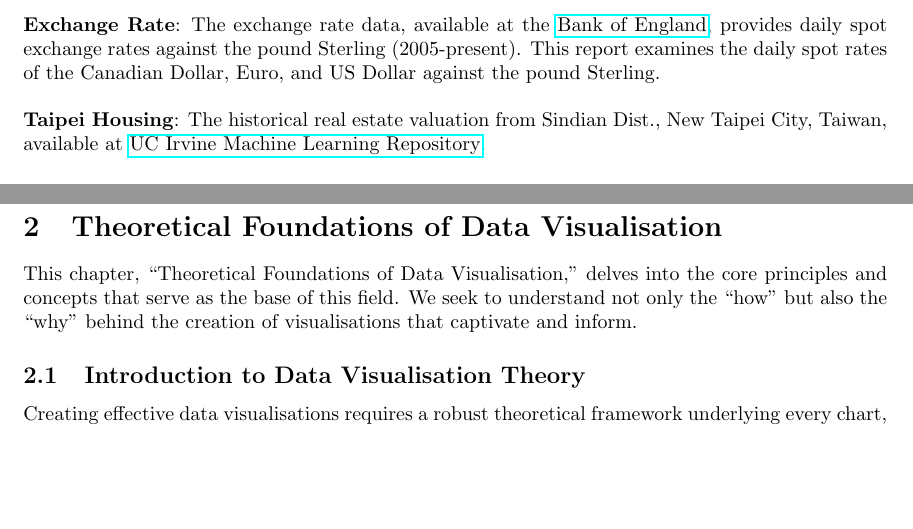
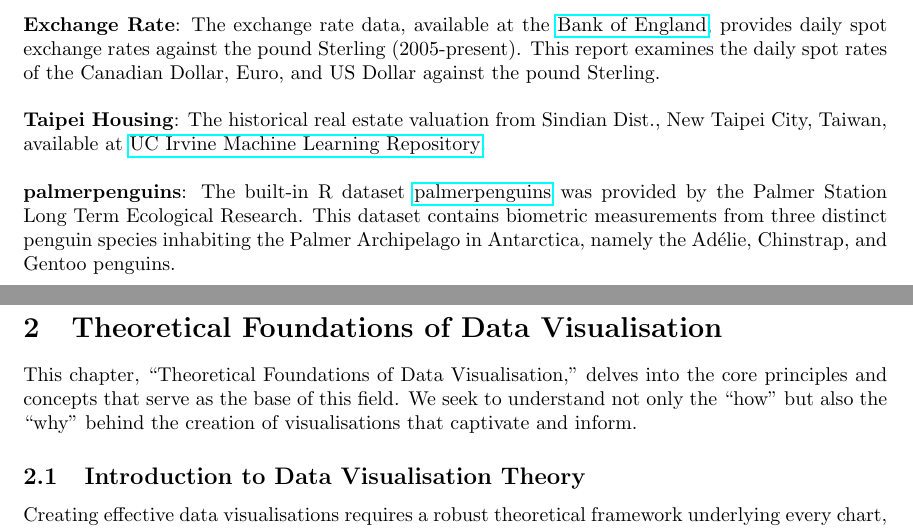
Before and after one commit to Qinqing-Li/Data-Visualisation-Project, a LaTeX document (main_file.tex): two parts of pages 9 and 10 of 51, joined at a grey line, cut so that both start at the same text, the shorter picture padded with empty space. Compiled offline with pdfLaTeX.

Commit message:
palmerpenguins dataset

```diff
--- a/main_file.tex
+++ b/main_file.tex
@@ -223,6 +223,8 @@ This section introduces the different datasets analysed and visualised in the su
 \noindent
 \textbf{Taipei Housing}: The historical real estate valuation from Sindian Dist., New Taipei City, Taiwan,  available at \href{https://archive.ics.uci.edu/dataset/477/real+estate+valuation+data+set}{UC Irvine Machine Learning Repository}.\\
 
+\noindent
+\textbf{palmerpenguins}: The built-in R dataset \href{https://www.rdocumentation.org/packages/palmerpenguins/versions/0.1.1}{palmerpenguins} was provided by the Palmer Station Long Term Ecological Research. This dataset contains biometric measurements from three distinct penguin species inhabiting the Palmer Archipelago in Antarctica, namely the Adélie, Chinstrap, and Gentoo penguins.
 \newpage
 
 \section{Theoretical Foundations of Data Visualisation}
```
Also changed, not shown: main_file-concordance.tex (+1 -1 lines), barcharts.pdf, figure/beamer-PCAbiplot-1.pdf, figure/beamer-abs-plots-1.pdf, figure/beamer-barcharts-1.pdf, figure/beamer-bubble-plot-1.pdf, figure/beamer-bubble-plot-construction-1.pdf, figure/beamer-cogload-plot-1.pdf, figure/beamer-colour-plot-1.pdf, figure/beamer-cor-matrix-mtcars2-1.pdf, figure/beamer-data-plots-1.pdf, figure/beamer-estate-data-plot-1.pdf, figure/beamer-fire-by-months-fy13-22-1.pdf, figure/beamer-hist2-1.pdf, 9 more files, 4 other files.
